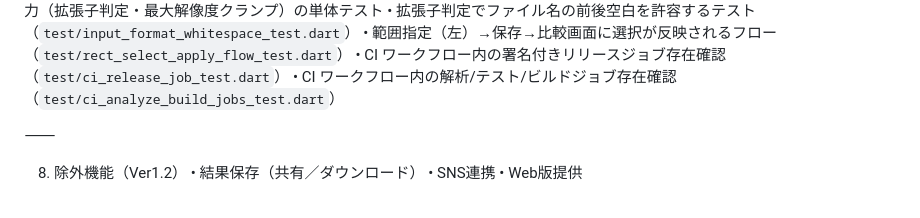
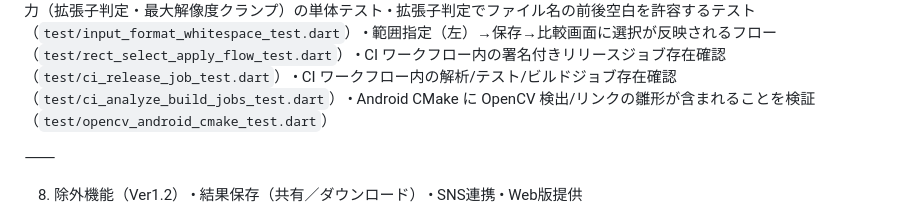
Before and after one commit to mina-ima/diffapp, a Markdown page: prompt_spec.md, the part around the change. Drawn GitHub-style.

Commit message:
ドキュメント更新: OpenCV(Android)検出/リンク雛形のテスト追記とTODO進捗反映

```diff
--- a/prompt_spec.md
+++ b/prompt_spec.md
@@ -172,6 +172,7 @@ UI/UXテスト
 	•	範囲指定（左）→保存→比較画面に選択が反映されるフロー（`test/rect_select_apply_flow_test.dart`）
 	•	CI ワークフロー内の署名付きリリースジョブ存在確認（`test/ci_release_job_test.dart`）
 	•	CI ワークフロー内の解析/テスト/ビルドジョブ存在確認（`test/ci_analyze_build_jobs_test.dart`）
+	•	Android CMake に OpenCV 検出/リンクの雛形が含まれることを検証（`test/opencv_android_cmake_test.dart`）
 
 ⸻
 
```
Also changed, not shown: todo.md (+1 -1 lines).
